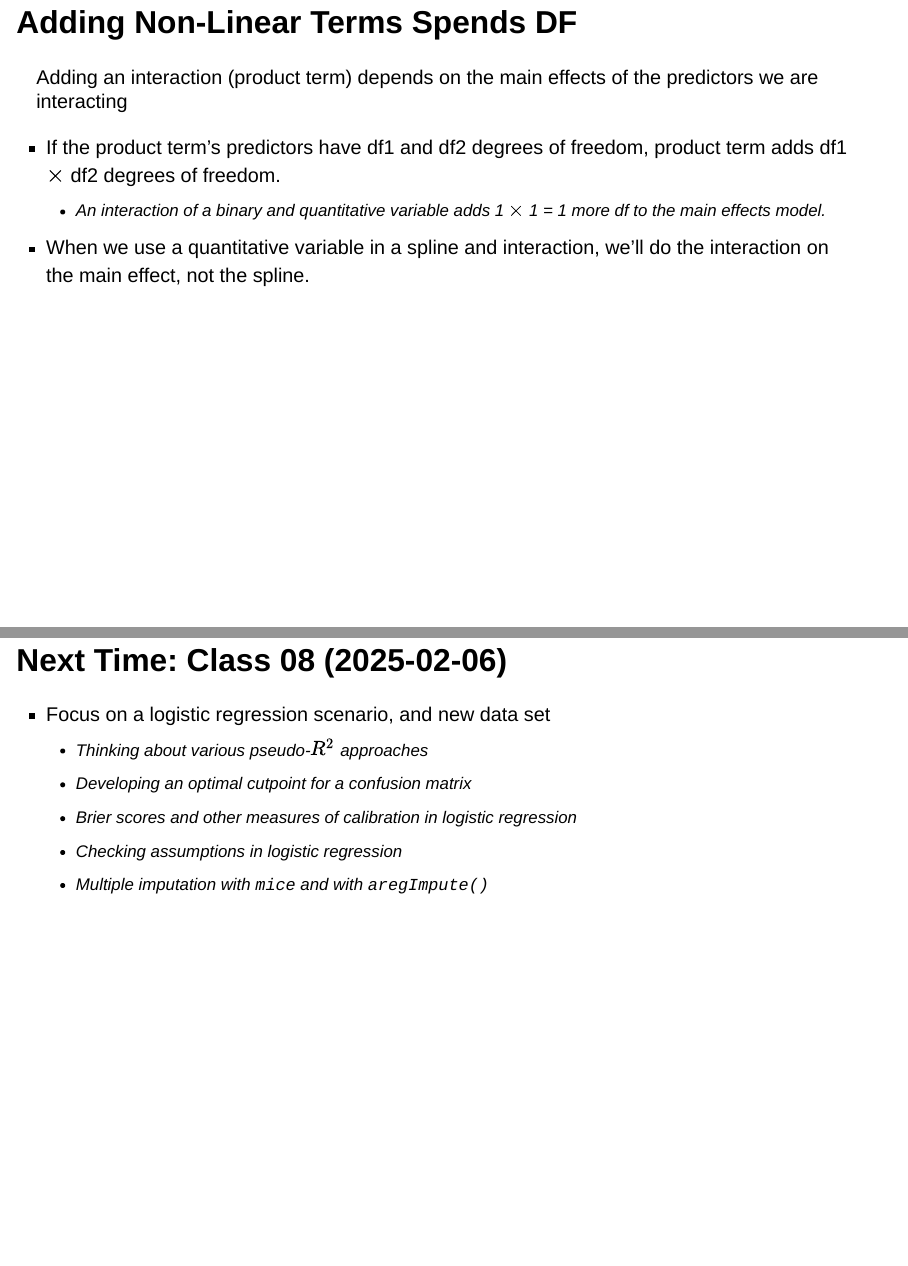
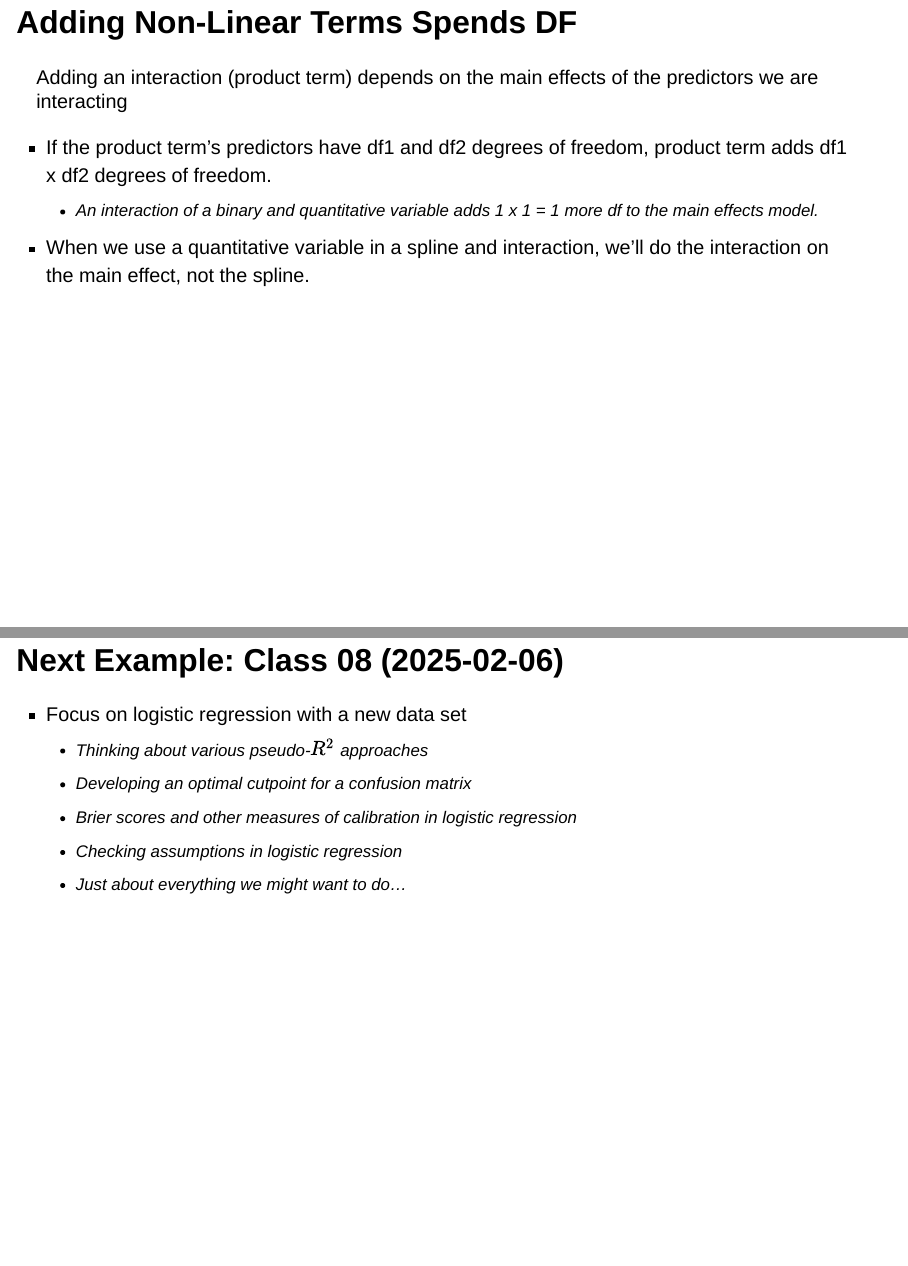
Before and after one commit to THOMASELOVE/432-slides-2025, a Quarto document (slides07.qmd): pages 21 and 51 of 52, joined at a grey line. Rendered offline with R 4.5, knitr and Pandoc in place of Quarto, with nearby package versions; drawn as Slidy slides in place of the format the file asks for; some code elsewhere in the file could not run offline.

Commit message:
Update Class 7 slides.

```diff
--- a/slides07.qmd
+++ b/slides07.qmd
@@ -259,8 +259,8 @@ What happens when we add a non-linear term?
 
 Adding an interaction (product term) depends on the main effects of the predictors we are interacting
 
-- If the product term's predictors have df1 and df2 degrees of freedom, product term adds df1 $\times$ df2 degrees of freedom.
-    - An interaction of a binary and quantitative variable adds 1 $\times$ 1 = 1 more df to the main effects model.
+- If the product term's predictors have df1 and df2 degrees of freedom, product term adds df1 x df2 degrees of freedom.
+    - An interaction of a binary and quantitative variable adds 1 x 1 = 1 more df to the main effects model.
 - When we use a quantitative variable in a spline and interaction, we'll do the interaction on the main effect, not the spline.
 
 ## Spearman's $\rho^2$ plot: A smart first step?
@@ -580,11 +580,11 @@ To delve into the details of how well this complex model works, and to help plot
 
 - In Project A, we expect some results that are most easily obtained using `lm()` and others that are most easily obtained using `ols()`.
 
-## Next Time: Class 08 (2025-02-06)
+## Next Example: Class 08 (2025-02-06)
 
-- Focus on a logistic regression scenario, and new data set
+- Focus on logistic regression with a new data set
   - Thinking about various pseudo-$R^2$ approaches
   - Developing an optimal cutpoint for a confusion matrix
   - Brier scores and other measures of calibration in logistic regression
   - Checking assumptions in logistic regression
-  - Multiple imputation with `mice` and with `aregImpute()`
+  - Just about everything we might want to do...
```
Also changed, not shown: 1 other file.
